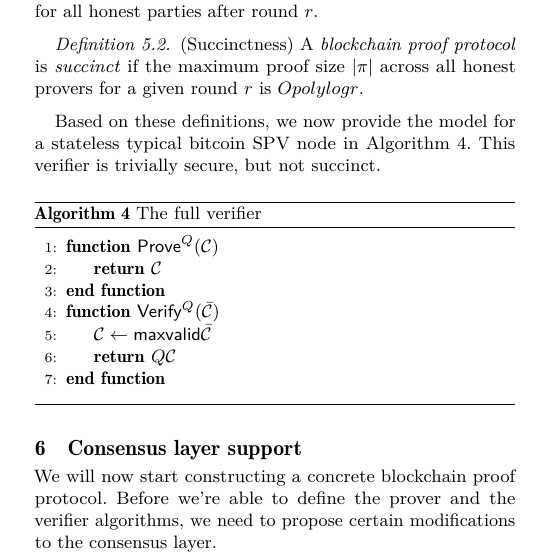
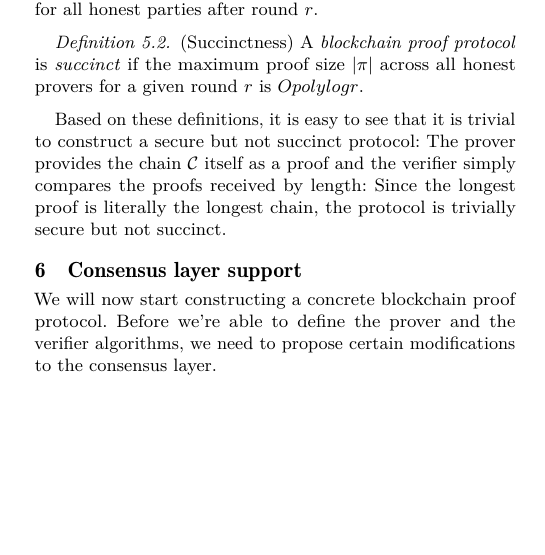
Before and after one commit to dionyziz/popow, a LaTeX paper (whitepaper/nipopows.tex, which reads whitepaper/properties.tex): part of one column of page 4 of 13, cut so that both start at the same text, the shorter picture padded with empty space. Compiled offline with pdfLaTeX.

Commit message:
Move full verifier alg to text description

```diff
--- a/whitepaper/properties.tex
+++ b/whitepaper/properties.tex
@@ -16,8 +16,14 @@ size $|\pi|$ across all honest provers for a given round $r$ is
 $O(polylog(r))$.
 \end{definition}
 
-Based on these definitions, we now provide the model for a stateless typical
-bitcoin SPV node in Algorithm~\ref{alg.verifier-full}. This verifier is
-trivially secure, but not succinct.
+Based on these definitions, it is easy to see that it is trivial to construct a
+secure but not succinct protocol: The prover provides the chain $\chain$ itself
+as a proof and the verifier simply compares the proofs received by length:
+Since the longest proof is literally the longest chain, the protocol is
+trivially secure but not succinct.
 
-\import{./}{algorithms/alg.verifier-full.tex}
+% we now provide the model for a stateless typical
+% bitcoin SPV node in Algorithm~\ref{alg.verifier-full}. This verifier is
+% trivially secure, but not succinct.
+
+% \import{./}{algorithms/alg.verifier-full.tex}
```
